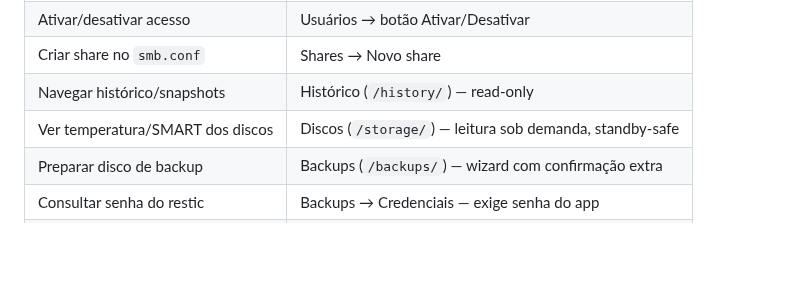
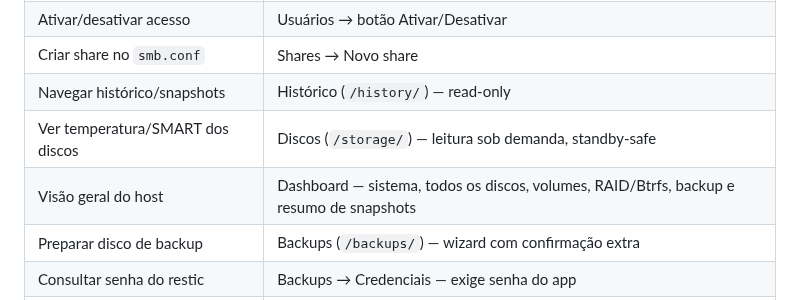
Before and after one commit to ConradoAlmeida/homelab-storage-admin, a Markdown page: README.md, the part around the change. Rendered like a GitHub page; blank space fills up the shorter version.

Commit message:
Documenta dashboard consolidado

```diff
--- a/README.md
+++ b/README.md
@@ -21,6 +21,7 @@ em disco.
 | Criar share no `smb.conf` | Shares → Novo share |
 | Navegar histórico/snapshots | Histórico (`/history/`) — read-only |
 | Ver temperatura/SMART dos discos | Discos (`/storage/`) — leitura sob demanda, standby-safe |
+| Visão geral do host | Dashboard — sistema, todos os discos, volumes, RAID/Btrfs, backup e resumo de snapshots |
 | Preparar disco de backup | Backups (`/backups/`) — wizard com confirmação extra |
 | Consultar senha do restic | Backups → Credenciais — exige senha do app |
 | Cadastrar jobs/periodicidade | Backups → Novo job / Editar |
```
